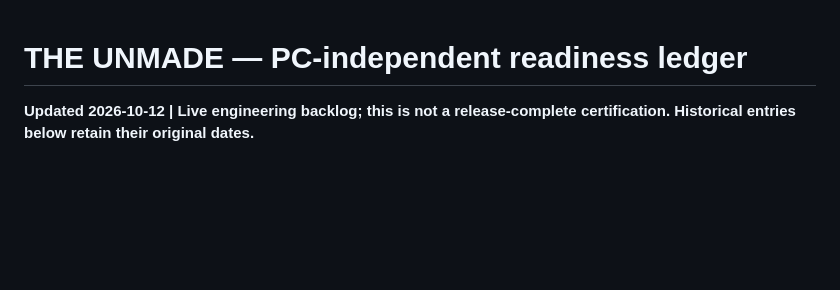
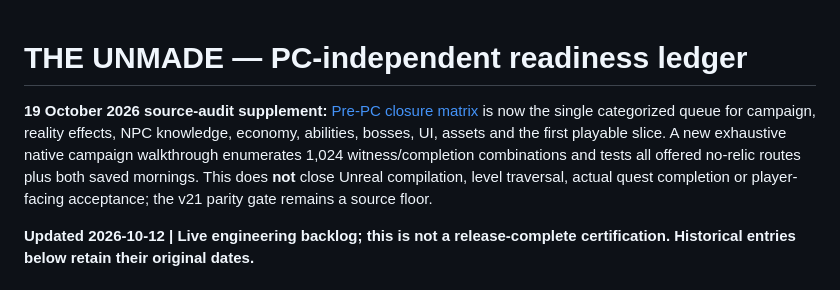
Before and after one commit to matthagersenior/TheUnmadeGame, a Markdown page: docs/qa/pre-pc-readiness.md, the part around the change. Rendered like a GitHub page; blank space fills up the shorter version.

Commit message:
docs(status): point active readiness and development notes to pre-PC closure matrix

```diff
--- a/docs/qa/pre-pc-readiness.md
+++ b/docs/qa/pre-pc-readiness.md
@@ -1,4 +1,7 @@
 # THE UNMADE — PC-independent readiness ledger
+
+**19 October 2026 source-audit supplement:** [Pre-PC closure matrix](pre-pc-closure-matrix.md) is now the single categorized queue for campaign, reality effects, NPC knowledge, economy, abilities, bosses, UI, assets and the first playable slice. A new exhaustive native campaign walkthrough enumerates 1,024 witness/completion combinations and tests all offered no-relic routes plus both saved mornings. This does **not** close Unreal compilation, level traversal, actual quest completion or player-facing acceptance; the v21 parity gate remains a source floor.
+
 **Updated 2026-10-12 | Live engineering backlog; this is not a release-complete certification. Historical entries below retain their original dates.**
 
 ## Evidence codes
```
